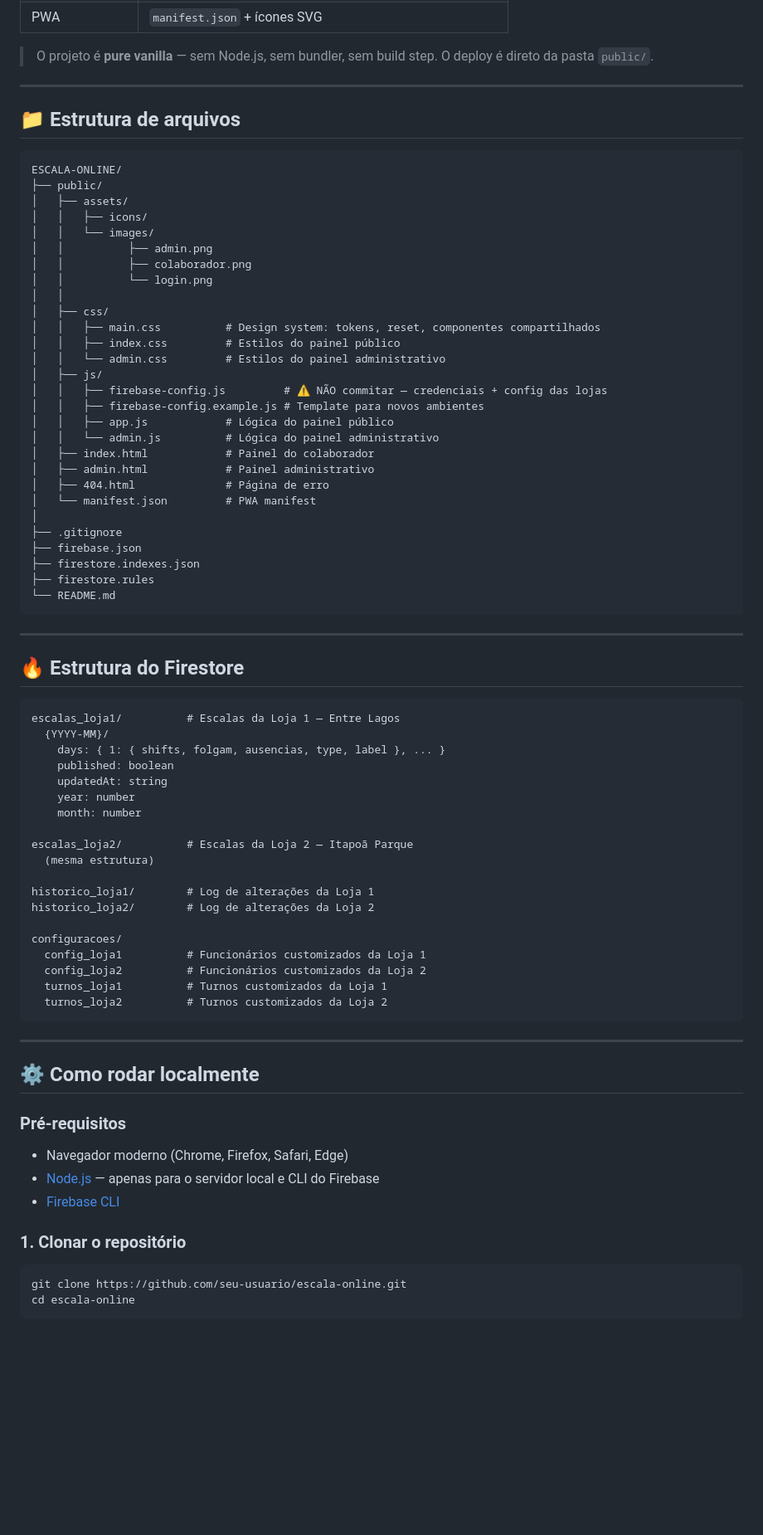
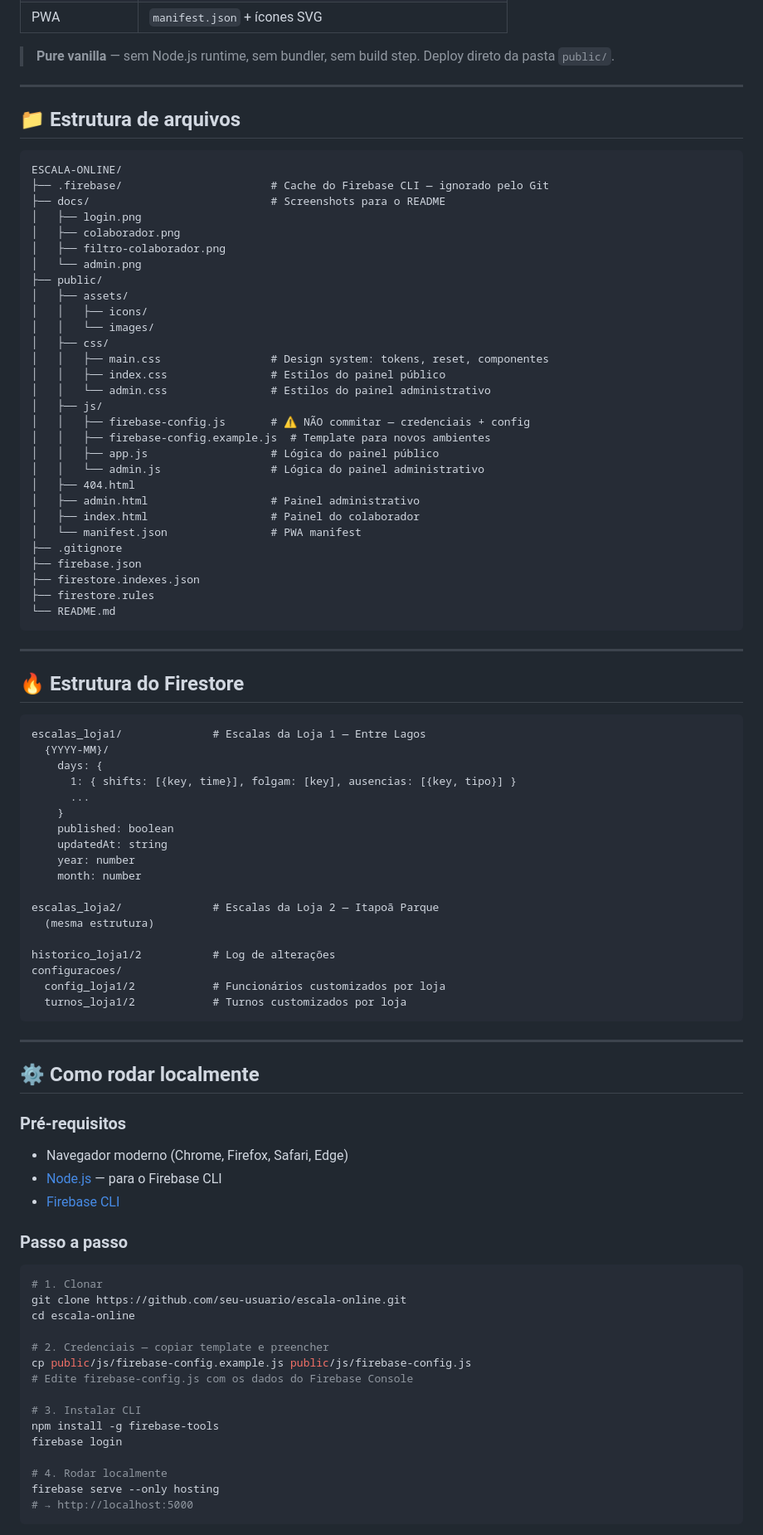
Before and after one commit to xaviermarcio/escala-online, a Markdown page: README.md, the part around the change printed below. Shown: that part at 83% size. GitHub-like rendering; blank space fills up the shorter version.

````diff
--- a/README.md
+++ b/README.md
@@ -66,6 +77,6 @@ Sistema de gestão de escalas de trabalho para a **La Rose Hortifruti**, com pai
 | PWA | `manifest.json` + ícones SVG |
 
-> O projeto é **pure vanilla** — sem Node.js, sem bundler, sem build step. O deploy é direto da pasta `public/`.
+> **Pure vanilla** — sem Node.js runtime, sem bundler, sem build step. Deploy direto da pasta `public/`.
 
 ---
 
@@ -73,28 +84,29 @@ Sistema de gestão de escalas de trabalho para a **La Rose Hortifruti**, com pai
 
 ```
 ESCALA-ONLINE/
+├── .firebase/                       # Cache do Firebase CLI — ignorado pelo Git
+├── docs/                            # Screenshots para o README
+│   ├── login.png
+│   ├── colaborador.png
+│   ├── filtro-colaborador.png
+│   └── admin.png
 ├── public/
 │   ├── assets/
 │   │   ├── icons/
 │   │   └── images/
-│   │          ├── admin.png
-│   │          ├── colaborador.png
-│   │          └── login.png
-│   │
 │   ├── css/
-│   │   ├── main.css          # Design system: tokens, reset, componentes compartilhados
-│   │   ├── index.css         # Estilos do painel público
-│   │   └── admin.css         # Estilos do painel administrativo
+│   │   ├── main.css                 # Design system: tokens, reset, componentes
+│   │   ├── index.css                # Estilos do painel público
+│   │   └── admin.css                # Estilos do painel administrativo
 │   ├── js/
-│   │   ├── firebase-config.js         # ⚠️ NÃO commitar — credenciais + config das lojas
-│   │   ├── firebase-config.example.js # Template para novos ambientes
-│   │   ├── app.js            # Lógica do painel público
-│   │   └── admin.js          # Lógica do painel administrativo
-│   ├── index.html            # Painel do colaborador
-│   ├── admin.html            # Painel administrativo
-│   ├── 404.html              # Página de erro
-│   └── manifest.json         # PWA manifest
-│
+│   │   ├── firebase-config.js       # ⚠️ NÃO commitar — credenciais + config
+│   │   ├── firebase-config.example.js  # Template para novos ambientes
+│   │   ├── app.js                   # Lógica do painel público
+│   │   └── admin.js                 # Lógica do painel administrativo
+│   ├── 404.html
+│   ├── admin.html                   # Painel administrativo
+│   ├── index.html                   # Painel do colaborador
+│   └── manifest.json                # PWA manifest
 ├── .gitignore
 ├── firebase.json
 ├── firestore.indexes.json
@@ -107,25 +119,24 @@ ESCALA-ONLINE/
 ## 🔥 Estrutura do Firestore
 
 ```
-escalas_loja1/          # Escalas da Loja 1 — Entre Lagos
+escalas_loja1/              # Escalas da Loja 1 — Entre Lagos
   {YYYY-MM}/
-    days: { 1: { shifts, folgam, ausencias, type, label }, ... }
+    days: {
+      1: { shifts: [{key, time}], folgam: [key], ausencias: [{key, tipo}] }
+      ...
+    }
     published: boolean
     updatedAt: string
     year: number
     month: number
 
-escalas_loja2/          # Escalas da Loja 2 — Itapoã Parque
+escalas_loja2/              # Escalas da Loja 2 — Itapoã Parque
   (mesma estrutura)
 
-historico_loja1/        # Log de alterações da Loja 1
-historico_loja2/        # Log de alterações da Loja 2
-
+historico_loja1/2           # Log de alterações
 configuracoes/
-  config_loja1          # Funcionários customizados da Loja 1
-  config_loja2          # Funcionários customizados da Loja 2
-  turnos_loja1          # Turnos customizados da Loja 1
-  turnos_loja2          # Turnos customizados da Loja 2
+  config_loja1/2            # Funcionários customizados por loja
+  turnos_loja1/2            # Turnos customizados por loja
 ```
 
 ---
@@ -134,13 +145,26 @@ configuracoes/
 
 ### Pré-requisitos
 - Navegador moderno (Chrome, Firefox, Safari, Edge)
-- [Node.js](https://nodejs.org/) — apenas para o servidor local e CLI do Firebase
+- [Node.js](https://nodejs.org/) — para o Firebase CLI
 - [Firebase CLI](https://firebase.google.com/docs/cli)
 
-### 1. Clonar o repositório
+### Passo a passo
 
 ```bash
+# 1. Clonar
 git clone https://github.com/seu-usuario/escala-online.git
 cd escala-online
+
+# 2. Credenciais — copiar template e preencher
+cp public/js/firebase-config.example.js public/js/firebase-config.js
+# Edite firebase-config.js com os dados do Firebase Console
+
+# 3. Instalar CLI
+npm install -g firebase-tools
+firebase login
+
+# 4. Rodar localmente
+firebase serve --only hosting
+# → http://localhost:5000
 ```
 
````
Also changed, not shown: other parts of README.md (+87 -116 lines), public/assets/images/admin.png (deleted), public/assets/images/colaborador.png (deleted), public/assets/images/filtro-colaborador.png (added), public/assets/images/tela-admin.png (added), public/assets/images/tela-escolher-loja.png (renamed from public/assets/images/login.png), public/assets/images/visao-colaborador.png (added), 2 other files.
